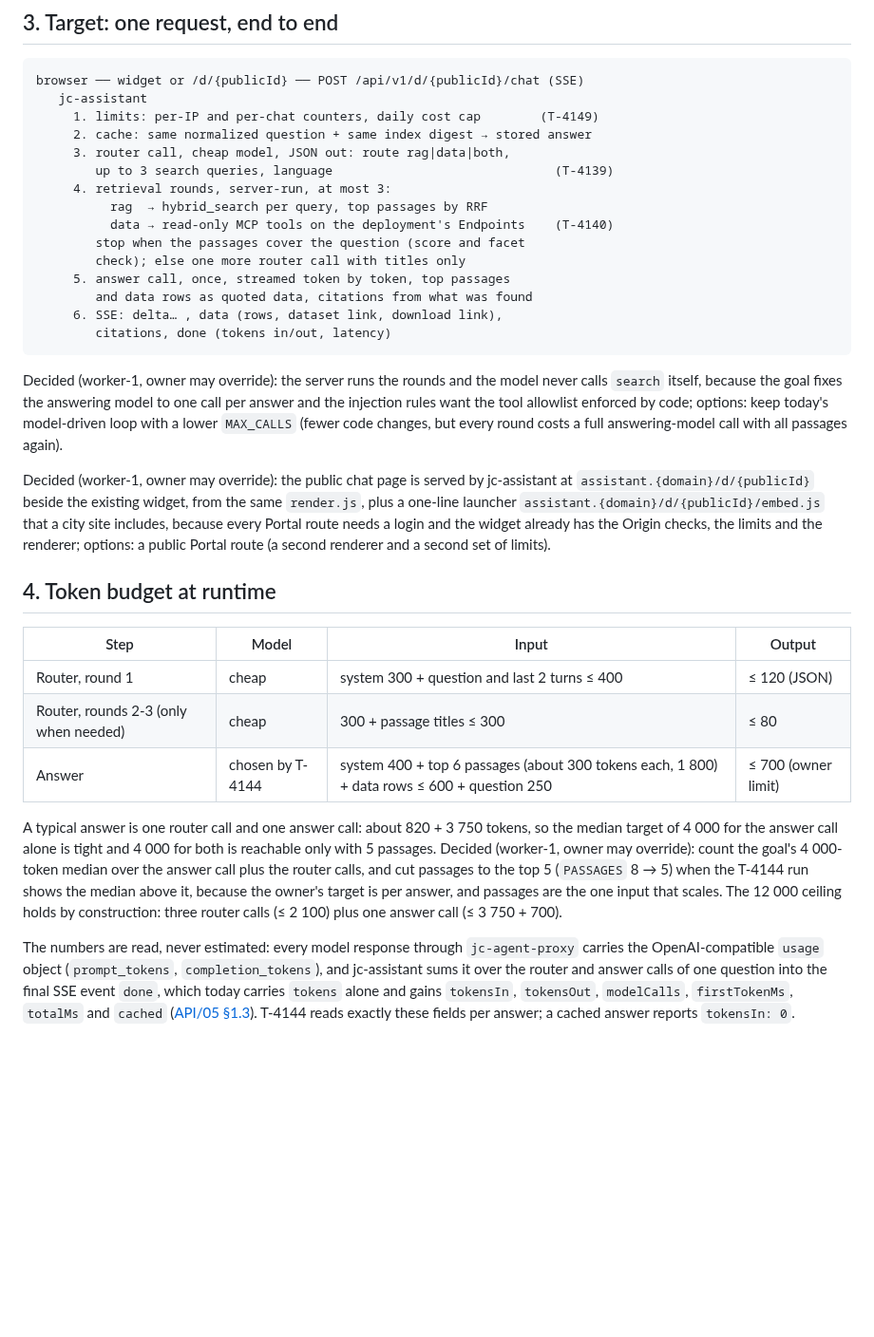
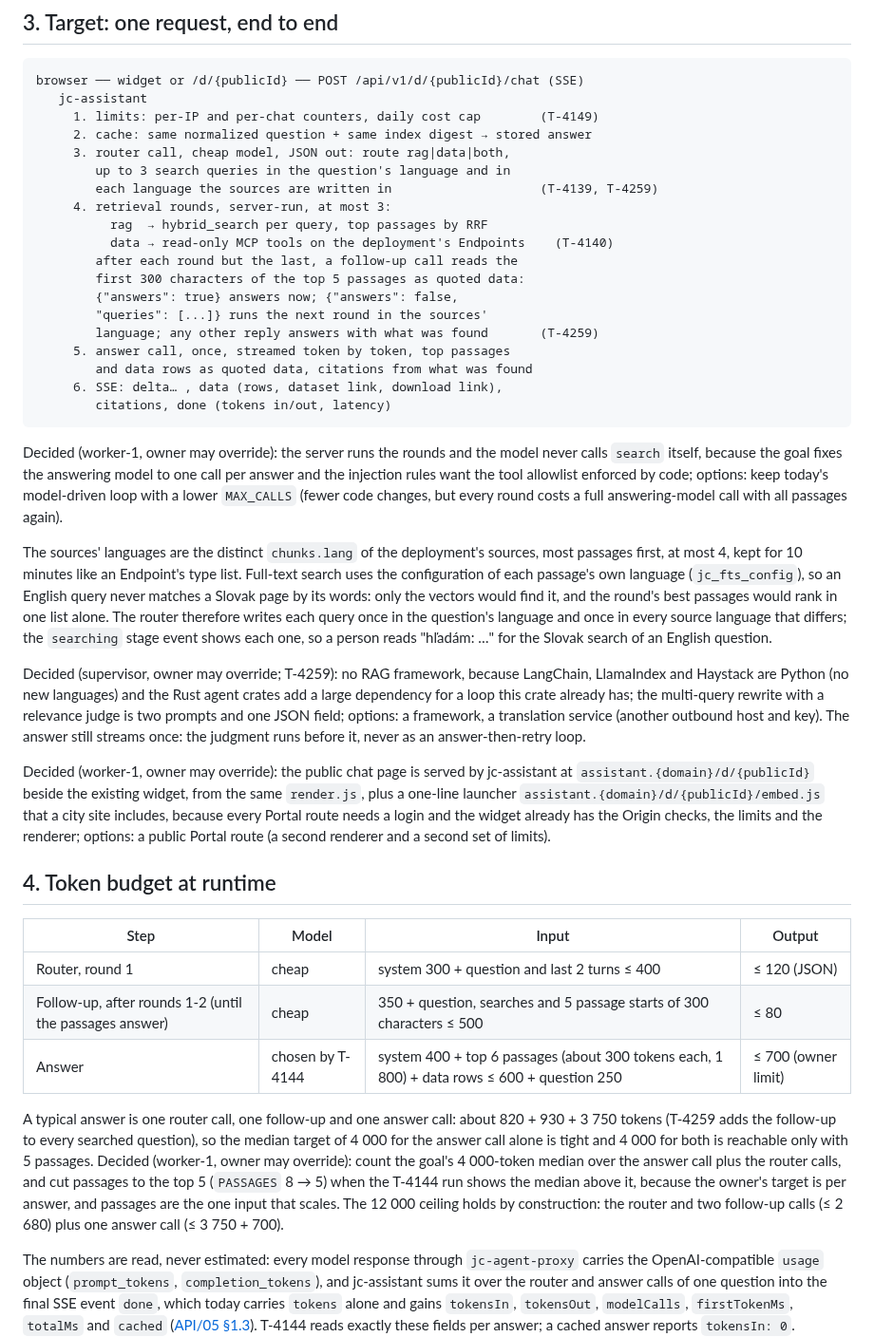
Before and after one commit to marek-mraz-jc/joinedcontext-docs, a Markdown page: Architecture/23-public-assistant.md, the part around the change. Shown at 95% size. GitHub-like rendering; blank space fills up the shorter version.

Commit message:
T-4259: Architecture/23 §3-4: the router searches in the sources' languages too, and a follow-up verdict on passage text ends or extends the rounds (T-4259, AG-107)

```diff
--- a/Architecture/23-public-assistant.md
+++ b/Architecture/23-public-assistant.md
@@ -49,12 +49,16 @@ browser ── widget or /d/{publicId} ── POST /api/v1/d/{publicId}/chat (SS
      1. limits: per-IP and per-chat counters, daily cost cap        (T-4149)
      2. cache: same normalized question + same index digest → stored answer
      3. router call, cheap model, JSON out: route rag|data|both,
-        up to 3 search queries, language                              (T-4139)
+        up to 3 search queries in the question's language and in
+        each language the sources are written in                    (T-4139, T-4259)
      4. retrieval rounds, server-run, at most 3:
           rag  → hybrid_search per query, top passages by RRF
           data → read-only MCP tools on the deployment's Endpoints    (T-4140)
-        stop when the passages cover the question (score and facet
-        check); else one more router call with titles only
+        after each round but the last, a follow-up call reads the
+        first 300 characters of the top 5 passages as quoted data:
+        {"answers": true} answers now; {"answers": false,
+        "queries": [...]} runs the next round in the sources'
+        language; any other reply answers with what was found       (T-4259)
      5. answer call, once, streamed token by token, top passages
         and data rows as quoted data, citations from what was found
      6. SSE: delta… , data (rows, dataset link, download link),
@@ -63,6 +67,10 @@ browser ── widget or /d/{publicId} ── POST /api/v1/d/{publicId}/chat (SS
 
 Decided (worker-1, owner may override): the server runs the rounds and the model never calls `search` itself, because the goal fixes the answering model to one call per answer and the injection rules want the tool allowlist enforced by code; options: keep today's model-driven loop with a lower `MAX_CALLS` (fewer code changes, but every round costs a full answering-model call with all passages again).
 
+The sources' languages are the distinct `chunks.lang` of the deployment's sources, most passages first, at most 4, kept for 10 minutes like an Endpoint's type list. Full-text search uses the configuration of each passage's own language (`jc_fts_config`), so an English query never matches a Slovak page by its words: only the vectors would find it, and the round's best passages would rank in one list alone. The router therefore writes each query once in the question's language and once in every source language that differs; the `searching` stage event shows each one, so a person reads "hľadám: …" for the Slovak search of an English question.
+
+Decided (supervisor, owner may override; T-4259): no RAG framework, because LangChain, LlamaIndex and Haystack are Python (no new languages) and the Rust agent crates add a large dependency for a loop this crate already has; the multi-query rewrite with a relevance judge is two prompts and one JSON field; options: a framework, a translation service (another outbound host and key). The answer still streams once: the judgment runs before it, never as an answer-then-retry loop.
+
 Decided (worker-1, owner may override): the public chat page is served by jc-assistant at `assistant.{domain}/d/{publicId}` beside the existing widget, from the same `render.js`, plus a one-line launcher `assistant.{domain}/d/{publicId}/embed.js` that a city site includes, because every Portal route needs a login and the widget already has the Origin checks, the limits and the renderer; options: a public Portal route (a second renderer and a second set of limits).
 
 ## 4. Token budget at runtime
@@ -70,10 +78,10 @@ Decided (worker-1, owner may override): the public chat page is served by jc-ass
 | Step | Model | Input | Output |
 |---|---|---|---|
 | Router, round 1 | cheap | system 300 + question and last 2 turns ≤ 400 | ≤ 120 (JSON) |
-| Router, rounds 2-3 (only when needed) | cheap | 300 + passage titles ≤ 300 | ≤ 80 |
+| Follow-up, after rounds 1-2 (until the passages answer) | cheap | 350 + question, searches and 5 passage starts of 300 characters ≤ 500 | ≤ 80 |
 | Answer | chosen by T-4144 | system 400 + top 6 passages (about 300 tokens each, 1 800) + data rows ≤ 600 + question 250 | ≤ 700 (owner limit) |
 
-A typical answer is one router call and one answer call: about 820 + 3 750 tokens, so the median target of 4 000 for the answer call alone is tight and 4 000 for both is reachable only with 5 passages. Decided (worker-1, owner may override): count the goal's 4 000-token median over the answer call plus the router calls, and cut passages to the top 5 (`PASSAGES` 8 → 5) when the T-4144 run shows the median above it, because the owner's target is per answer, and passages are the one input that scales. The 12 000 ceiling holds by construction: three router calls (≤ 2 100) plus one answer call (≤ 3 750 + 700).
+A typical answer is one router call, one follow-up and one answer call: about 820 + 930 + 3 750 tokens (T-4259 adds the follow-up to every searched question), so the median target of 4 000 for the answer call alone is tight and 4 000 for both is reachable only with 5 passages. Decided (worker-1, owner may override): count the goal's 4 000-token median over the answer call plus the router calls, and cut passages to the top 5 (`PASSAGES` 8 → 5) when the T-4144 run shows the median above it, because the owner's target is per answer, and passages are the one input that scales. The 12 000 ceiling holds by construction: the router and two follow-up calls (≤ 2 680) plus one answer call (≤ 3 750 + 700).
 
 The numbers are read, never estimated: every model response through `jc-agent-proxy` carries the OpenAI-compatible `usage` object (`prompt_tokens`, `completion_tokens`), and jc-assistant sums it over the router and answer calls of one question into the final SSE event `done`, which today carries `tokens` alone and gains `tokensIn`, `tokensOut`, `modelCalls`, `firstTokenMs`, `totalMs` and `cached` ([API/05 §1.3](../API/05-knowledge-assistant.md#13-answer-server-sent-events)). T-4144 reads exactly these fields per answer; a cached answer reports `tokensIn: 0`.
 
```
